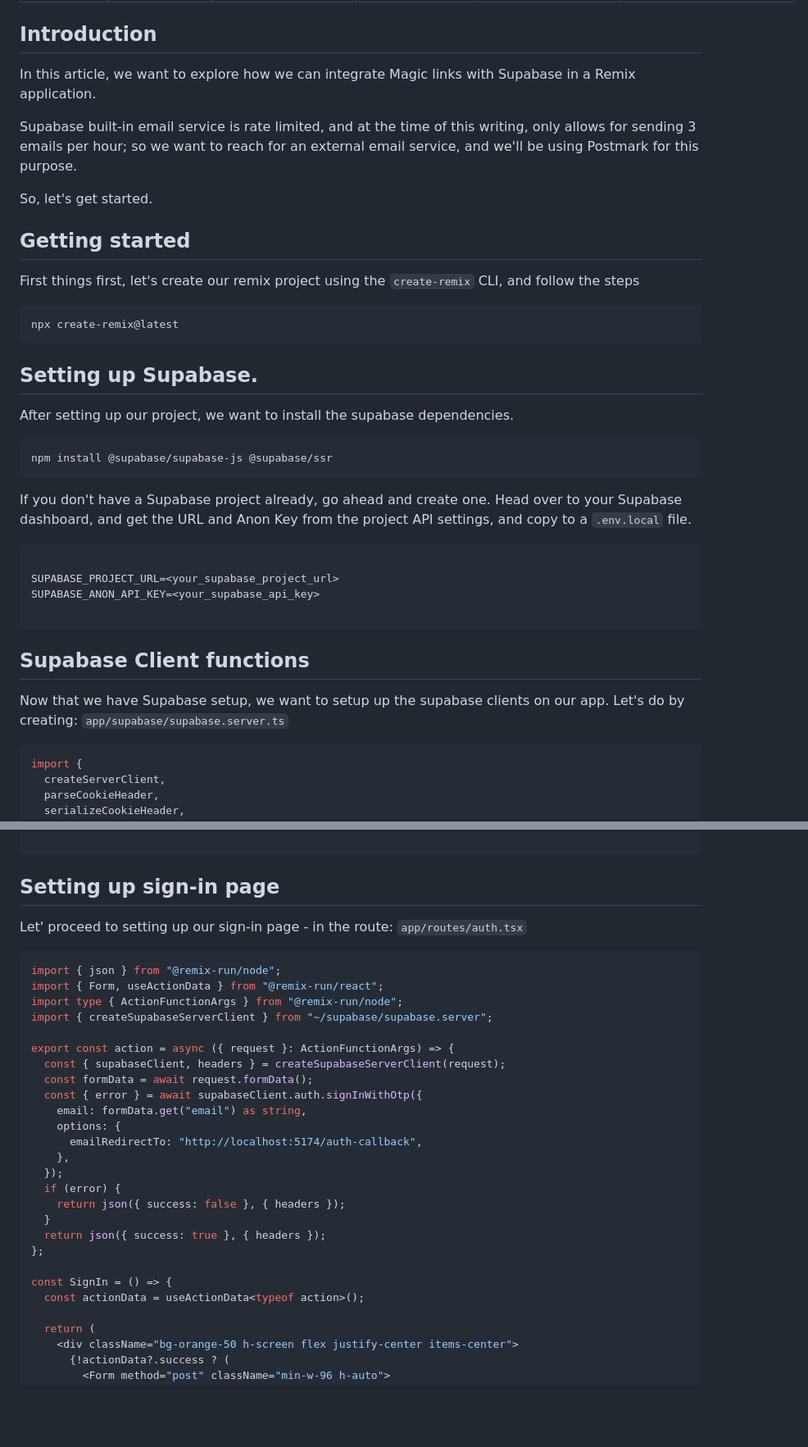
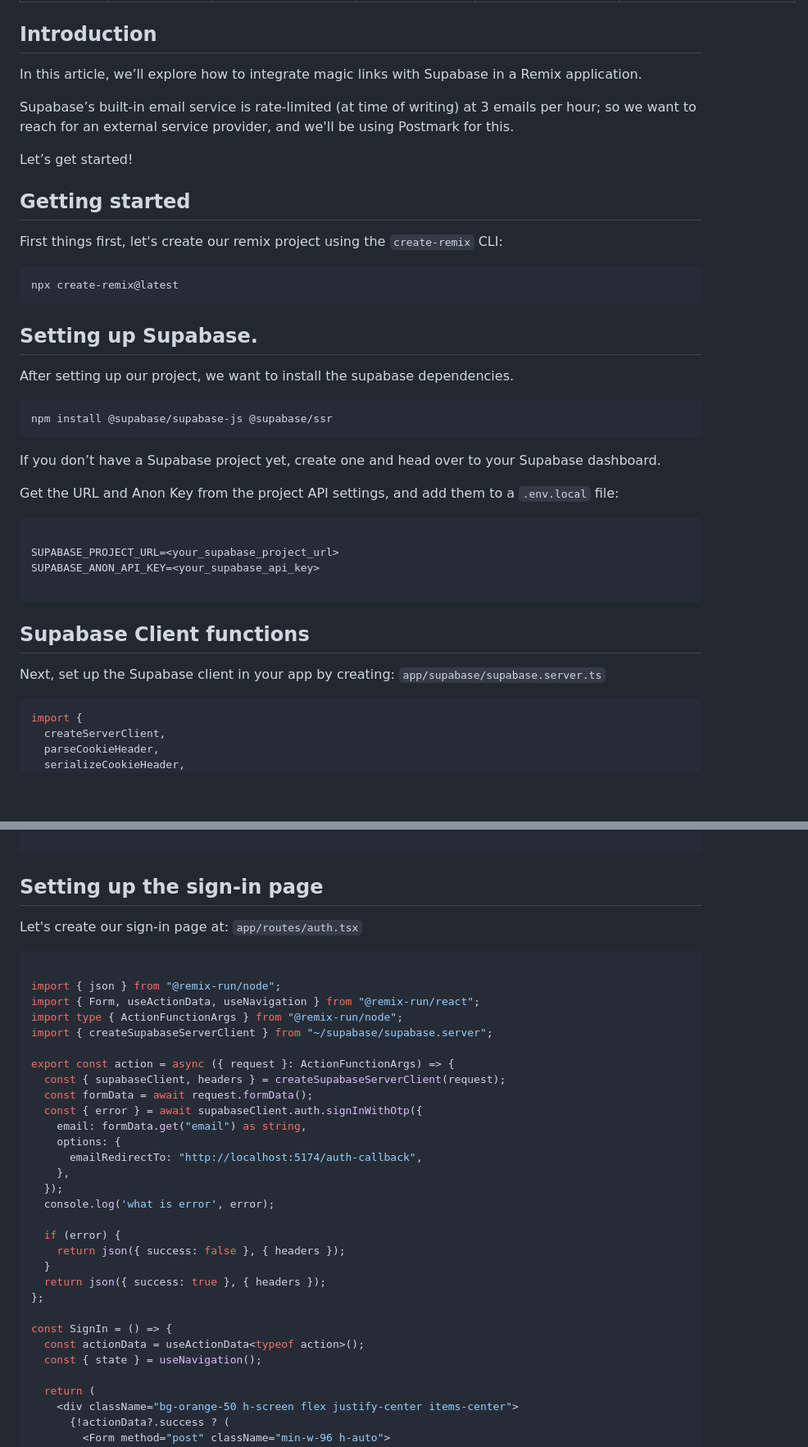
Before and after one commit to edwardsmoses/edwardsmoses.com, a Markdown page: _data/blog/2024-07-19-sending-magic-links-integration-with-supabase-and-postmark.md, 2 parts joined by grey strips. Shown: that part at 82% size. GitHub-like rendering; blank space fills up the shorter version.

Commit message:
feat: updates to the article on magic links

````diff
--- a/_data/blog/2024-07-19-sending-magic-links-integration-with-supabase-and-postmark.md
+++ b/_data/blog/2024-07-19-sending-magic-links-integration-with-supabase-and-postmark.md
@@ -11,15 +11,17 @@ thumbnail: /assets/edwardsmoses-vaida-krau-lCCesILyHS4-unsplash.jpg
 
 ## **Introduction**
 
-In this article, we want to explore how we can integrate Magic links with Supabase in a Remix application.
+In this article, we’ll explore how to integrate magic links with Supabase in a Remix application.
 
-Supabase built-in email service is rate limited, and at the time of this writing, only allows for sending 3 emails per hour; so we want to reach for an external email service, and we'll be using Postmark for this purpose.
+Supabase’s built-in email service is rate-limited (at time of writing) at 3 emails per hour; so we want to reach for an external service provider, and we'll be using Postmark for this.
 
-So, let's get started.
+
+Let’s get started!
+
 
 ## Getting started
 
-First things first, let's create our remix project using the `create-remix` CLI, and follow the steps
+First things first, let's create our remix project using the `create-remix` CLI:
 
 ```bash
 npx create-remix@latest
@@ -33,7 +35,9 @@ After setting up our project, we want to install the supabase dependencies.
 npm install @supabase/supabase-js @supabase/ssr
 ```
 
-If you don't have a Supabase project already, go ahead and create one. Head over to your Supabase dashboard, and get the URL and Anon Key from the project API settings, and copy to a `.env.local` file.
+If you don’t have a Supabase project yet, create one and head over to your Supabase dashboard.
+
+Get the URL and Anon Key from the project API settings, and add them to a `.env.local` file:
 
 ```bash
 
@@ -44,7 +48,7 @@ SUPABASE_ANON_API_KEY=<your_supabase_api_key>
 
 ## Supabase Client functions
 
-Now that we have Supabase setup, we want to setup up the supabase clients on our app. Let's do by creating: `app/supabase/supabase.server.ts`
+Next, set up the Supabase client in your app by creating: `app/supabase/supabase.server.ts`
 
 ```js
 import {
@@ -79,13 +83,14 @@ export const createSupabaseServerClient = (request: Request) => {
 
 ```
 
-## Setting up sign-in page
+## Setting up the sign-in page
 
-Let' proceed to setting up our sign-in page - in the route: `app/routes/auth.tsx`
+Let's create our sign-in page at: `app/routes/auth.tsx`
 
 ```jsx
+
 import { json } from "@remix-run/node";
-import { Form, useActionData } from "@remix-run/react";
+import { Form, useActionData, useNavigation } from "@remix-run/react";
 import type { ActionFunctionArgs } from "@remix-run/node";
 import { createSupabaseServerClient } from "~/supabase/supabase.server";
 
@@ -98,6 +103,8 @@ export const action = async ({ request }: ActionFunctionArgs) => {
       emailRedirectTo: "http://localhost:5174/auth-callback",
     },
   });
+  console.log('what is error', error);
+
   if (error) {
     return json({ success: false }, { headers });
   }
@@ -106,6 +113,7 @@ export const action = async ({ request }: ActionFunctionArgs) => {
 
 const SignIn = () => {
   const actionData = useActionData<typeof action>();
+  const { state } = useNavigation();
 
   return (
     <div className="bg-orange-50 h-screen flex justify-center items-center">
````
Also changed, not shown: other parts of _data/blog/2024-07-19-sending-magic-links-integration-with-supabase-and-postmark.md (+20 -7 lines).
